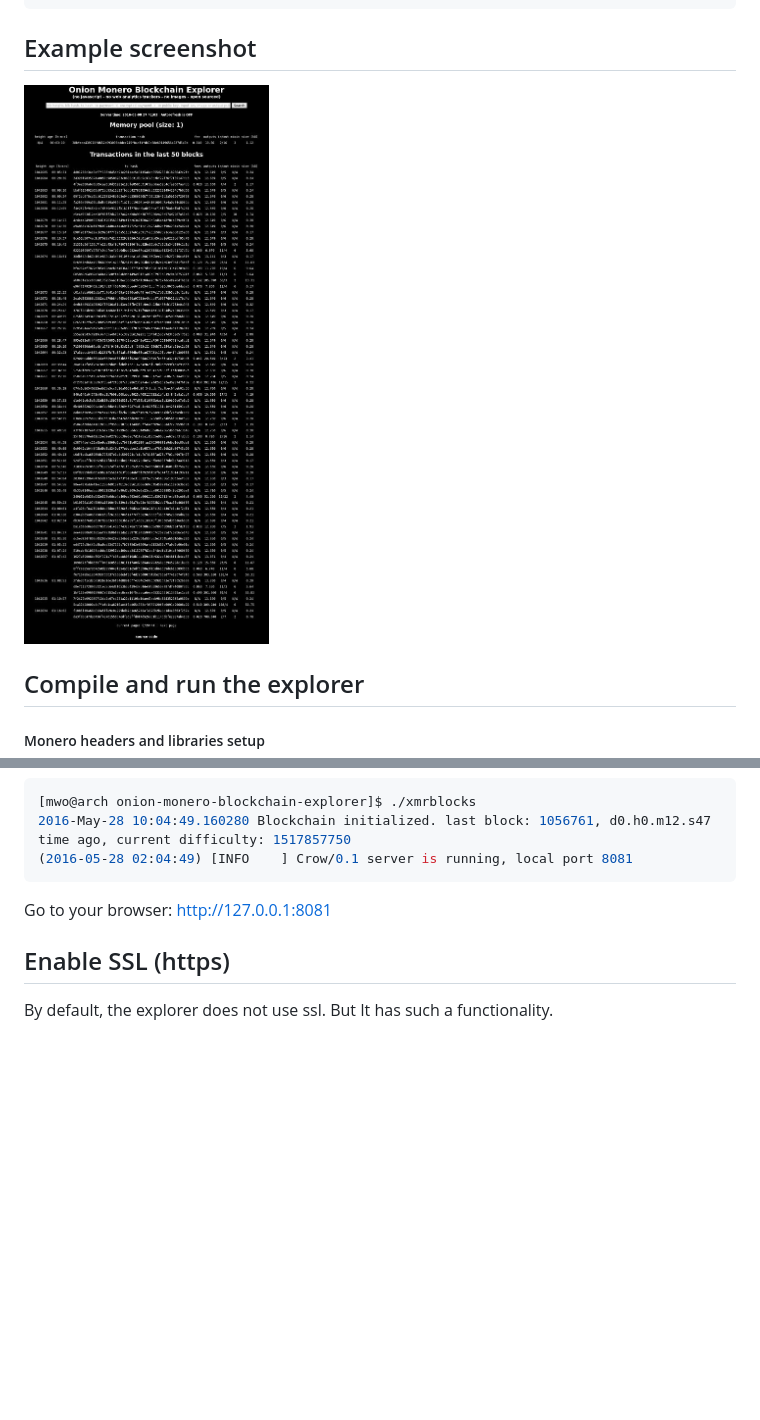
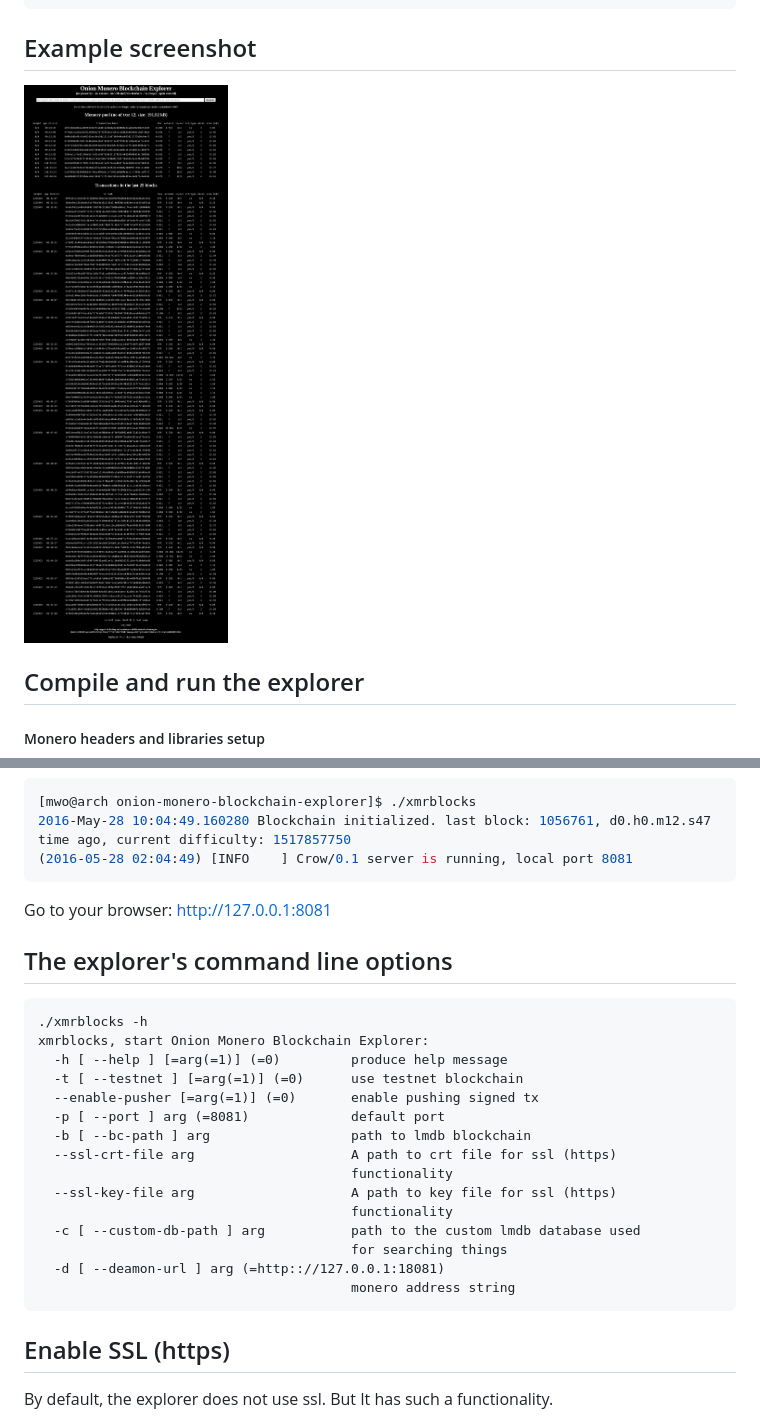
Before and after one commit to moneroexamples/onion-monero-blockchain-explorer, a Markdown page: README.md, 2 parts joined by grey strips. Rendered like a GitHub page; pictures changed too: screenshot/screenshot.jpg; blank space fills up the shorter version.

Commit message:
readme and screenshot updated

````diff
--- a/README.md
+++ b/README.md
@@ -460,6 +460,26 @@ Example output:
 
 Go to your browser: http://127.0.0.1:8081
 
+## The explorer's command line options
+
+```
+./xmrblocks -h
+xmrblocks, start Onion Monero Blockchain Explorer:
+  -h [ --help ] [=arg(=1)] (=0)         produce help message
+  -t [ --testnet ] [=arg(=1)] (=0)      use testnet blockchain
+  --enable-pusher [=arg(=1)] (=0)       enable pushing signed tx
+  -p [ --port ] arg (=8081)             default port
+  -b [ --bc-path ] arg                  path to lmdb blockchain
+  --ssl-crt-file arg                    A path to crt file for ssl (https)
+                                        functionality
+  --ssl-key-file arg                    A path to key file for ssl (https)
+                                        functionality
+  -c [ --custom-db-path ] arg           path to the custom lmdb database used
+                                        for searching things
+  -d [ --deamon-url ] arg (=http:://127.0.0.1:18081)
+                                        monero address string
+```
+
 ## Enable SSL (https)
 
 By default, the explorer does not use ssl. But It has such a functionality.
````
